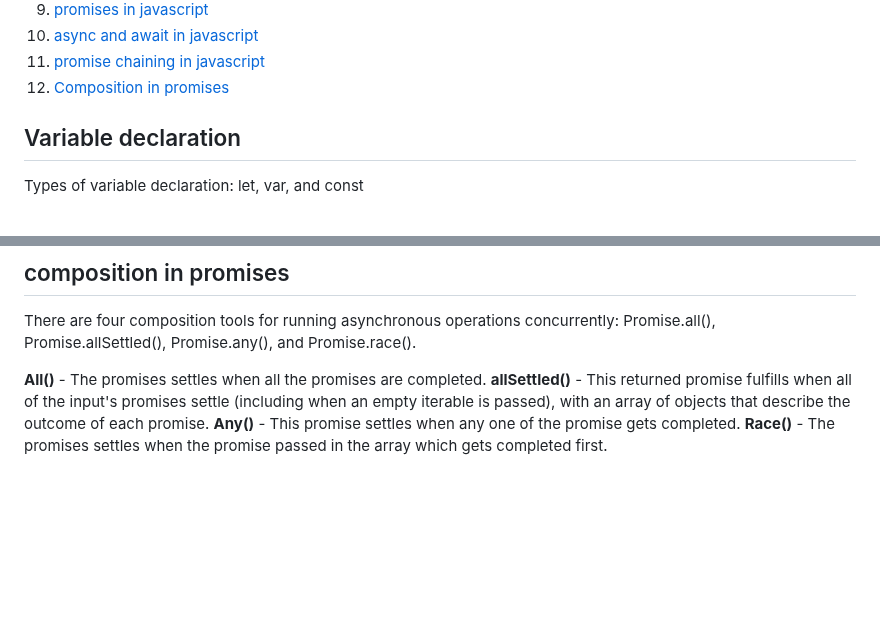
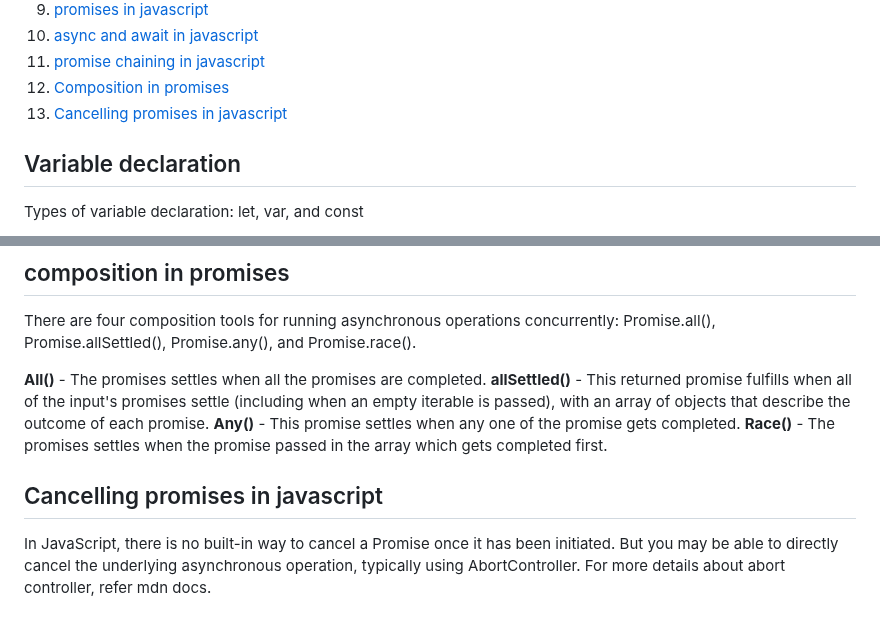
Before and after one commit to sathishsekarss/HTML-CSS-Javascript-Concepts, a Markdown page: Javascript concepts/README.md, 2 parts joined by grey strips. Drawn GitHub-style; blank space fills up the shorter version.

Commit message:
Add Cancelling promises section to README.md and update table of contents

```diff
--- a/Javascript concepts/README.md
+++ b/Javascript concepts/README.md
@@ -15,6 +15,7 @@ Table of contents
 10. [async and await in javascript](#async-and-await-in-javascript)
 11. [promise chaining in javascript](#promise-chaining-in-javascript)
 12. [Composition in promises](#composition-in-promises)
+13. [Cancelling promises in javascript](#cancelling-promises-in-javascript)
 ## Variable declaration
 Types of variable declaration: let, var, and const
 
@@ -169,3 +170,6 @@ There are four composition tools for running asynchronous operations concurrentl
 **allSettled()** - This returned promise fulfills when all of the input's promises settle (including when an empty iterable is passed), with an array of objects that describe the outcome of each promise.
 **Any()** - This promise settles when any one of the promise gets completed.
 **Race()** - The promises settles when the promise passed in the array which gets completed first.
+
+## Cancelling promises in javascript
+In JavaScript, there is no built-in way to cancel a Promise once it has been initiated. But you may be able to directly cancel the underlying asynchronous operation, typically using AbortController.  For more details about abort controller, refer mdn docs.
```
